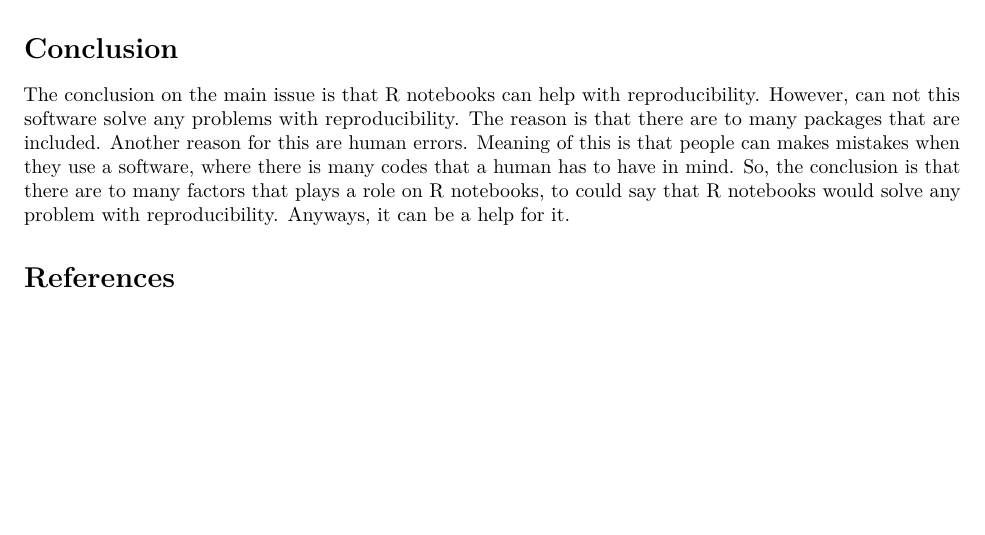
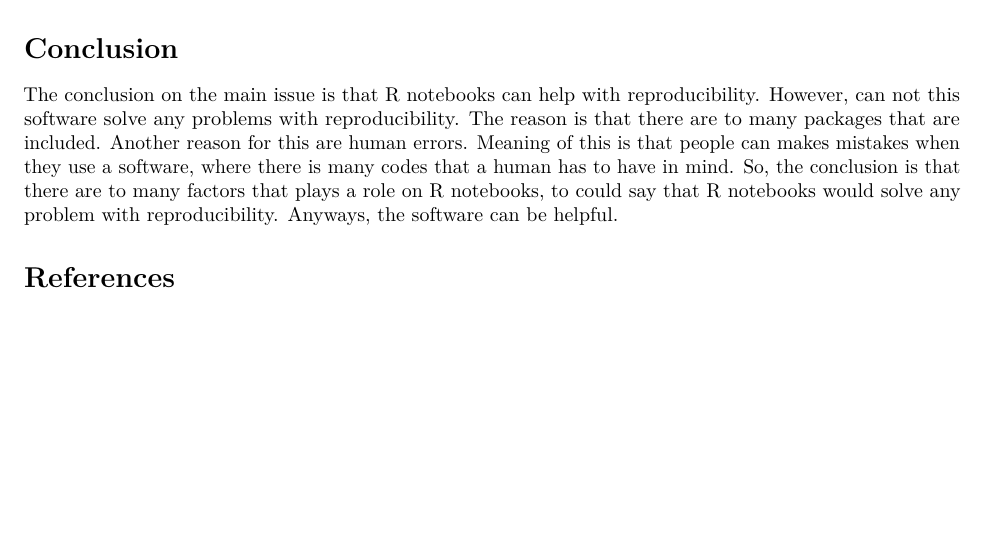
Before and after one commit to kmaake/Assignment-1-kmaake, an R Markdown document (Assignment1.Rmd): part of page 3 of 3, cut so that both start at the same text. Rendered offline with R 4.5, knitr and Pandoc, then LaTeX, with nearby package versions.

Commit message:
Changes in conclusion

```diff
--- a/Assignment1.Rmd
+++ b/Assignment1.Rmd
@@ -65,6 +65,6 @@ Examples on code chunks and text chunks. Gentleman and Lang have written an arti
 
 # Conclusion
 
-The conclusion on the main issue is that R notebooks can help with reproducibility. However, can not this software solve any problems with reproducibility. The reason is that there are to many packages that are included. Another reason for this are human errors. Meaning of this is that people can makes mistakes when they use a software, where there is many codes that a human has to have in mind. So, the conclusion is that there are to many factors that plays a role on R notebooks, to could say that R notebooks would solve any problem with reproducibility. Anyways, it can be a help for it.
+The conclusion on the main issue is that R notebooks can help with reproducibility. However, can not this software solve any problems with reproducibility. The reason is that there are to many packages that are included. Another reason for this are human errors. Meaning of this is that people can makes mistakes when they use a software, where there is many codes that a human has to have in mind. So, the conclusion is that there are to many factors that plays a role on R notebooks, to could say that R notebooks would solve any problem with reproducibility. Anyways, the software can be helpful.
 
 # References
```
Also changed, not shown: Assignment1.pdf.
